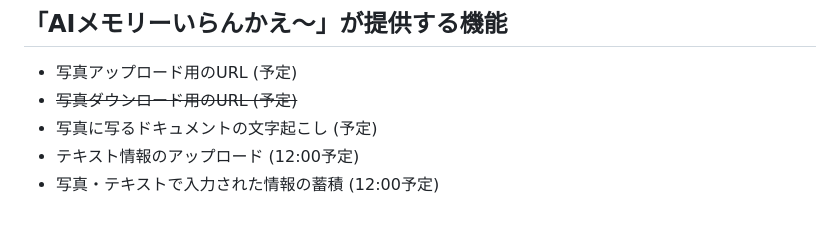
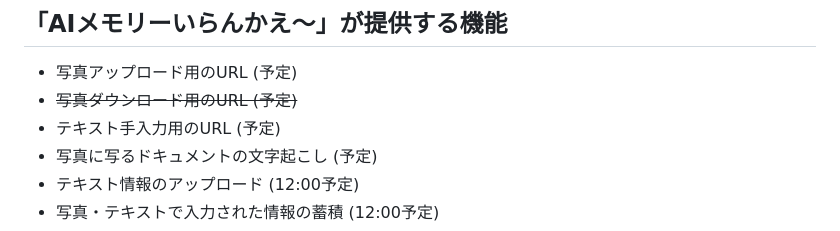
Before and after one commit to sakurai-youhei/hackathon-ai-memory, a Markdown page: README.md, the part around the change. Rendered like a GitHub page.

```diff
--- a/README.md
+++ b/README.md
@@ -19,6 +19,7 @@ AIメモリーいらんかえ～ @ 【大阪】Zenn Agentic AI ミニハッカ
 
 - 写真アップロード用のURL (予定)
 - ~~写真ダウンロード用のURL (予定)~~
+- テキスト手入力用のURL (予定)
 - 写真に写るドキュメントの文字起こし (予定)
 - テキスト情報のアップロード (12:00予定)
 - 写真・テキストで入力された情報の蓄積 (12:00予定)
```
